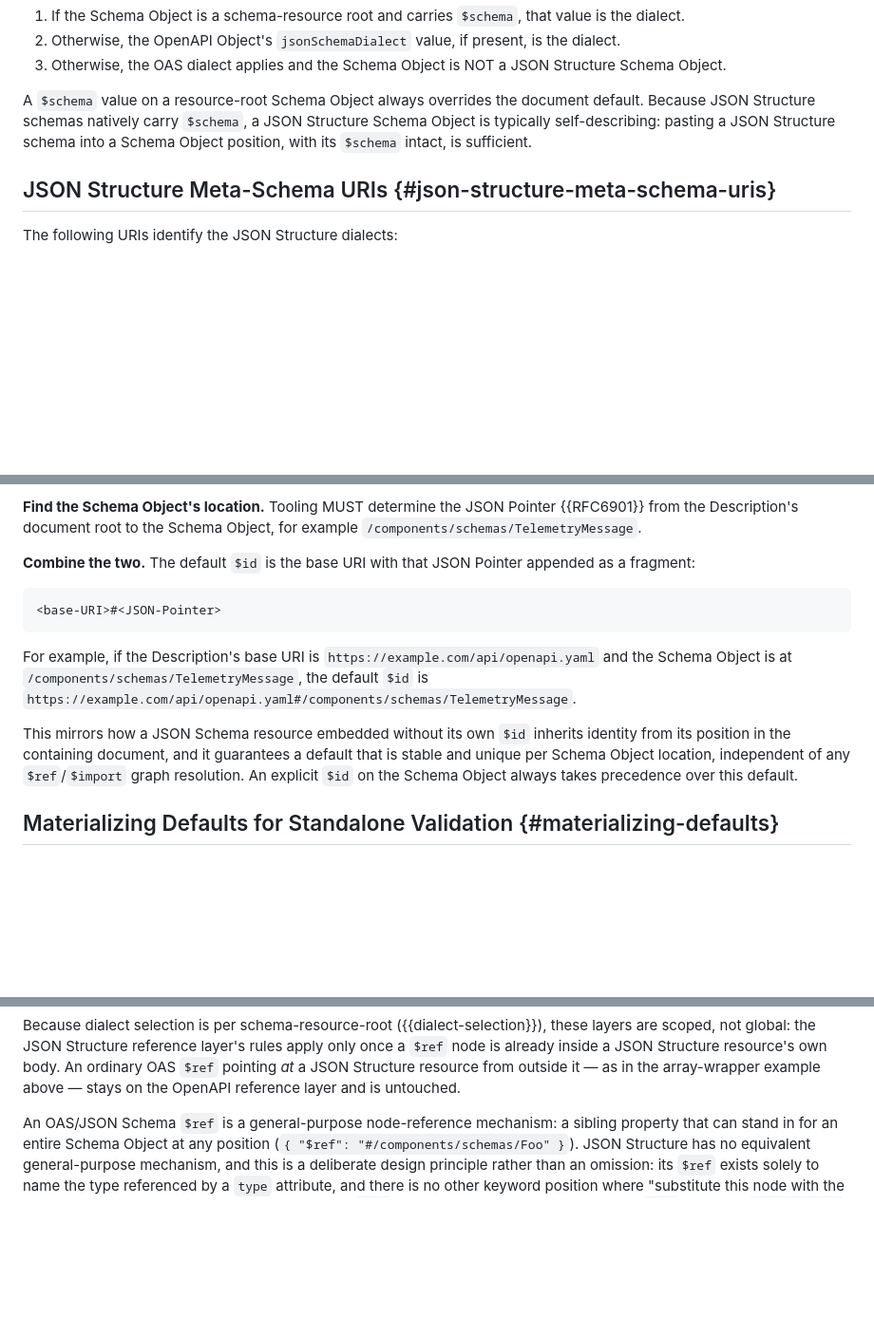
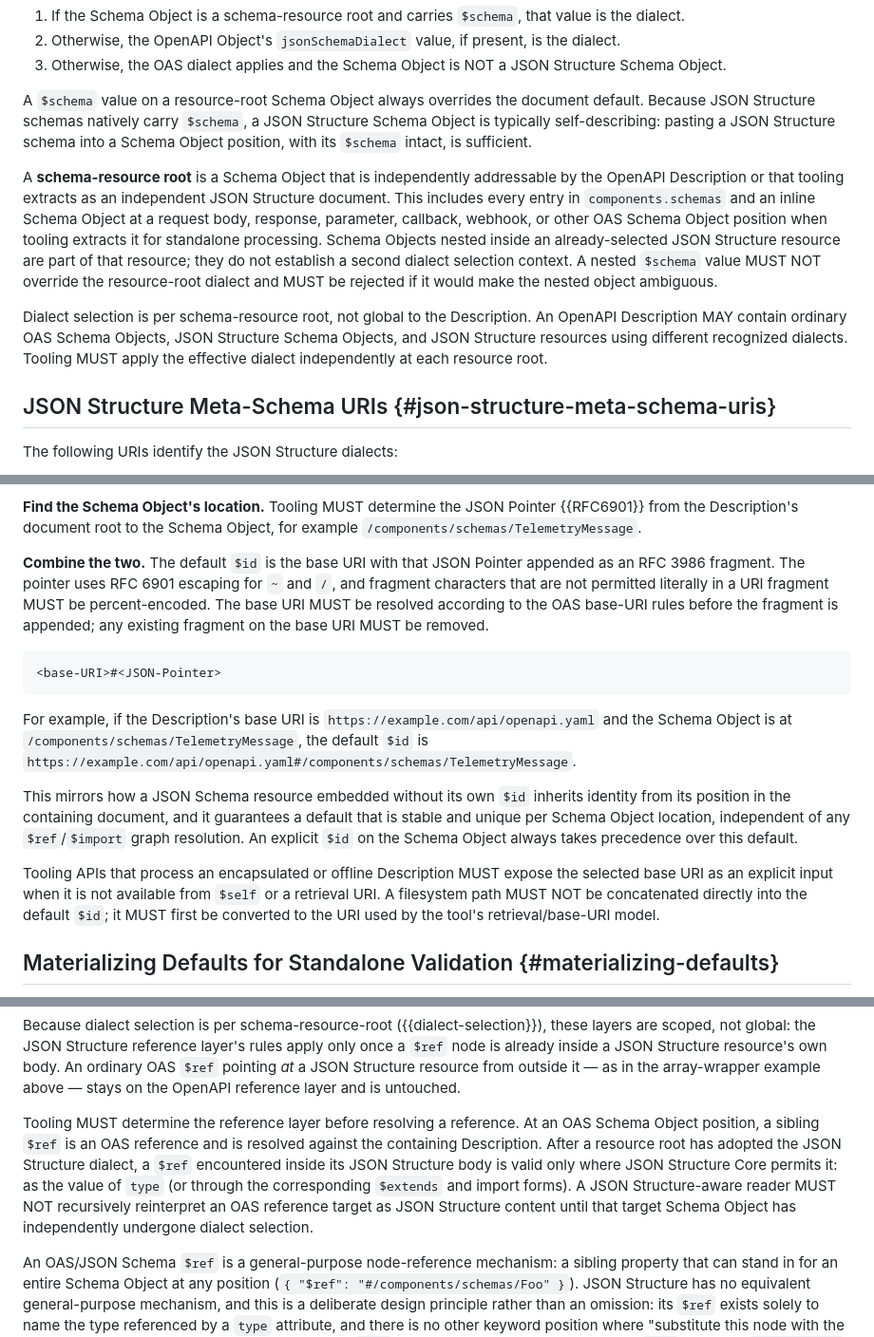
Before and after one commit to json-structure/oas-binding, a Markdown page: draft-vasters-json-structure-oas-binding.md, 3 parts joined by grey strips. Shown at 95% size. Rendered like a GitHub page; blank space fills up the shorter version.

Commit message:
Clarify OpenAPI binding resource and reference rules
Co-authored-by: Copilot <223556219+Copilot@users.noreply.github.com>

Copilot-Session: c828c262-877f-4d8d-be3e-53ac9fdcda63

```diff
--- a/draft-vasters-json-structure-oas-binding.md
+++ b/draft-vasters-json-structure-oas-binding.md
@@ -191,6 +191,22 @@ JSON Structure Schema Object is typically self-describing: pasting a JSON
 Structure schema into a Schema Object position, with its `$schema` intact, is
 sufficient.
 
+A **schema-resource root** is a Schema Object that is independently addressable
+by the OpenAPI Description or that tooling extracts as an independent JSON
+Structure document. This includes every entry in `components.schemas` and an
+inline Schema Object at a request body, response, parameter, callback, webhook,
+or other OAS Schema Object position when tooling extracts it for standalone
+processing. Schema Objects nested inside an already-selected JSON Structure
+resource are part of that resource; they do not establish a second dialect
+selection context. A nested `$schema` value MUST NOT override the resource-root
+dialect and MUST be rejected if it would make the nested object ambiguous.
+
+Dialect selection is per schema-resource root, not global to the Description.
+An OpenAPI Description MAY contain ordinary OAS Schema Objects, JSON Structure
+Schema Objects, and JSON Structure resources using different recognized
+dialects. Tooling MUST apply the effective dialect independently at each
+resource root.
+
 ## JSON Structure Meta-Schema URIs {#json-structure-meta-schema-uris}
 
 The following URIs identify the JSON Structure dialects:
@@ -284,7 +306,11 @@ Pointer {{RFC6901}} from the Description's document root to the Schema
 Object, for example `/components/schemas/TelemetryMessage`.
 
 **Combine the two.** The default `$id` is the base URI with that JSON Pointer
-appended as a fragment:
+appended as an RFC 3986 fragment. The pointer uses RFC 6901 escaping for
+`~` and `/`, and fragment characters that are not permitted literally in a URI
+fragment MUST be percent-encoded. The base URI MUST be resolved according to
+the OAS base-URI rules before the fragment is appended; any existing fragment
+on the base URI MUST be removed.
 
     <base-URI>#<JSON-Pointer>
 
@@ -298,6 +324,12 @@ inherits identity from its position in the containing document, and it
 guarantees a default that is stable and unique per Schema Object location,
 independent of any `$ref`/`$import` graph resolution. An explicit `$id` on
 the Schema Object always takes precedence over this default.
+
+Tooling APIs that process an encapsulated or offline Description MUST expose
+the selected base URI as an explicit input when it is not available from
+`$self` or a retrieval URI. A filesystem path MUST NOT be concatenated
+directly into the default `$id`; it MUST first be converted to the URI used by
+the tool's retrieval/base-URI model.
 
 ## Materializing Defaults for Standalone Validation {#materializing-defaults}
 
@@ -422,6 +461,16 @@ rules apply only once a `$ref` node is already inside a JSON Structure
 resource's own body. An ordinary OAS `$ref` pointing *at* a JSON Structure
 resource from outside it — as in the array-wrapper example above — stays on
 the OpenAPI reference layer and is untouched.
+
+Tooling MUST determine the reference layer before resolving a reference. At
+an OAS Schema Object position, a sibling `$ref` is an OAS reference and is
+resolved against the containing Description. After a resource root has
+adopted the JSON Structure dialect, a `$ref` encountered inside its JSON
+Structure body is valid only where JSON Structure Core permits it: as the
+value of `type` (or through the corresponding `$extends` and import forms).
+A JSON Structure-aware reader MUST NOT recursively reinterpret an OAS
+reference target as JSON Structure content until that target Schema Object has
+independently undergone dialect selection.
 
 An OAS/JSON Schema `$ref` is a general-purpose node-reference mechanism: a
 sibling property that can stand in for an entire Schema Object at any
```
Also changed, not shown: other parts of draft-vasters-json-structure-oas-binding.md (+22 -0 lines).
